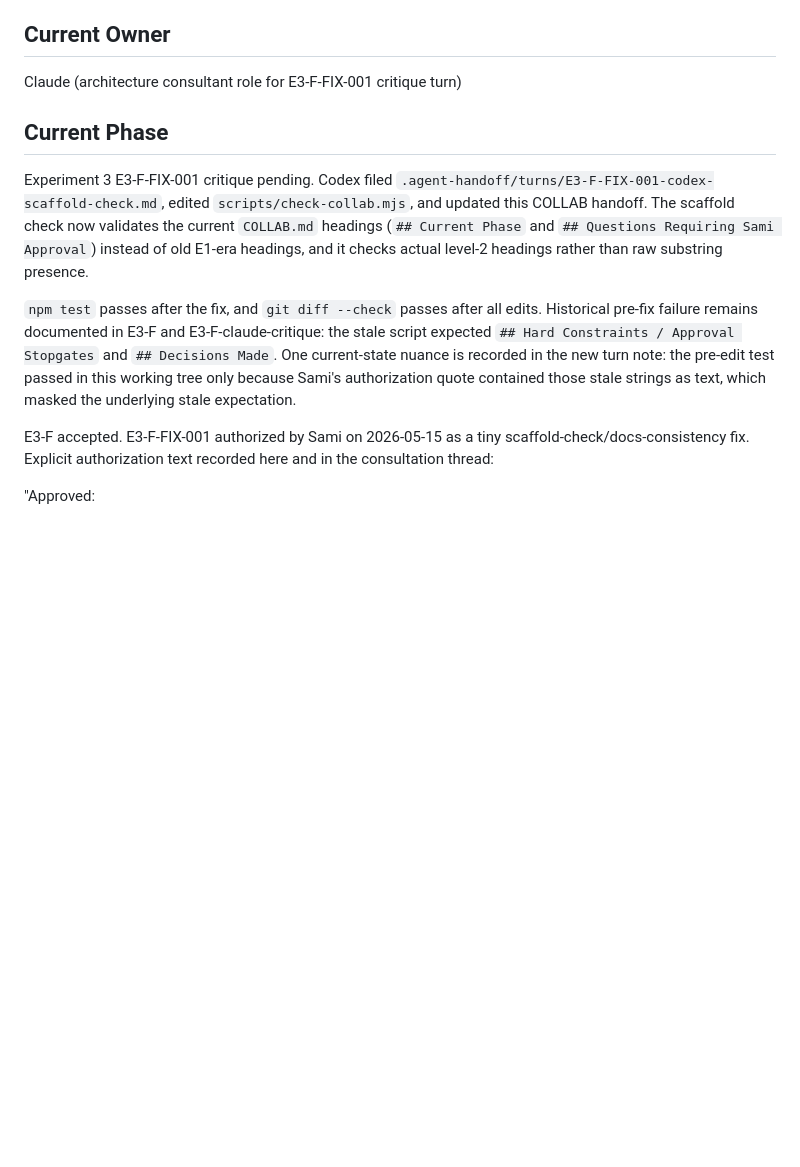
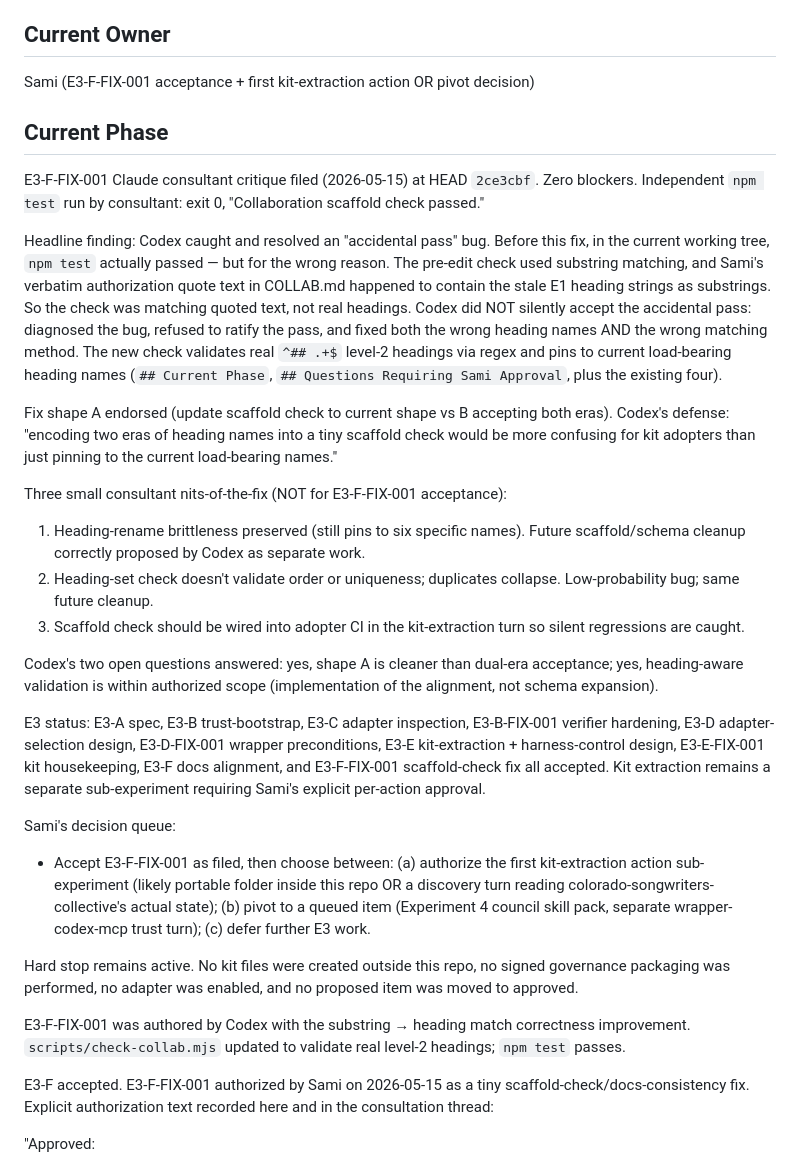
Before and after one commit to samiserrag/Claude-Codex, a Markdown page: .agent-handoff/COLLAB.md, the part around the change. Drawn GitHub-style; blank space fills up the shorter version.

Commit message:
E3-F-FIX-001 Claude consultant critique: zero blockers, accept scaffold fix

```diff
--- a/.agent-handoff/COLLAB.md
+++ b/.agent-handoff/COLLAB.md
@@ -7,24 +7,78 @@ The sample build is a small static Decision Ledger app.
 
 ## Current Owner
 
-Claude (architecture consultant role for E3-F-FIX-001 critique turn)
+Sami (E3-F-FIX-001 acceptance + first kit-extraction action OR
+pivot decision)
 
 ## Current Phase
 
-Experiment 3 E3-F-FIX-001 critique pending. Codex filed
-`.agent-handoff/turns/E3-F-FIX-001-codex-scaffold-check.md`, edited
-`scripts/check-collab.mjs`, and updated this COLLAB handoff. The scaffold
-check now validates the current `COLLAB.md` headings (`## Current Phase` and
-`## Questions Requiring Sami Approval`) instead of old E1-era headings, and it
-checks actual level-2 headings rather than raw substring presence.
+E3-F-FIX-001 Claude consultant critique filed (2026-05-15) at
+HEAD `2ce3cbf`. Zero blockers. Independent `npm test` run by
+consultant: exit 0, "Collaboration scaffold check passed."
 
-`npm test` passes after the fix, and `git diff --check` passes after all edits.
-Historical pre-fix failure remains documented in E3-F and E3-F-claude-critique:
-the stale script expected `## Hard Constraints / Approval Stopgates` and
-`## Decisions Made`. One current-state nuance is recorded in the new turn note:
-the pre-edit test passed in this working tree only because Sami's authorization
-quote contained those stale strings as text, which masked the underlying stale
-expectation.
+Headline finding: Codex caught and resolved an "accidental pass"
+bug. Before this fix, in the current working tree, `npm test`
+actually passed — but for the wrong reason. The pre-edit check
+used substring matching, and Sami's verbatim authorization quote
+text in COLLAB.md happened to contain the stale E1 heading
+strings as substrings. So the check was matching quoted text,
+not real headings. Codex did NOT silently accept the accidental
+pass: diagnosed the bug, refused to ratify the pass, and fixed
+both the wrong heading names AND the wrong matching method. The
+new check validates real `^## .+$` level-2 headings via regex
+and pins to current load-bearing heading names (`## Current
+Phase`, `## Questions Requiring Sami Approval`, plus the
+existing four).
+
+Fix shape A endorsed (update scaffold check to current shape vs
+B accepting both eras). Codex's defense: "encoding two eras of
+heading names into a tiny scaffold check would be more confusing
+for kit adopters than just pinning to the current load-bearing
+names."
+
+Three small consultant nits-of-the-fix (NOT for E3-F-FIX-001
+acceptance):
+1. Heading-rename brittleness preserved (still pins to six
+   specific names). Future scaffold/schema cleanup correctly
+   proposed by Codex as separate work.
+2. Heading-set check doesn't validate order or uniqueness;
+   duplicates collapse. Low-probability bug; same future
+   cleanup.
+3. Scaffold check should be wired into adopter CI in the
+   kit-extraction turn so silent regressions are caught.
+
+Codex's two open questions answered: yes, shape A is cleaner
+than dual-era acceptance; yes, heading-aware validation is
+within authorized scope (implementation of the alignment, not
+schema expansion).
+
+E3 status: E3-A spec, E3-B trust-bootstrap, E3-C adapter
+inspection, E3-B-FIX-001 verifier hardening, E3-D
+adapter-selection design, E3-D-FIX-001 wrapper preconditions,
+E3-E kit-extraction + harness-control design, E3-E-FIX-001 kit
+housekeeping, E3-F docs alignment, and E3-F-FIX-001
+scaffold-check fix all accepted. Kit extraction remains a
+separate sub-experiment requiring Sami's explicit per-action
+approval.
+
+Sami's decision queue:
+- Accept E3-F-FIX-001 as filed, then choose between:
+  (a) authorize the first kit-extraction action sub-experiment
+      (likely portable folder inside this repo OR a discovery
+      turn reading colorado-songwriters-collective's actual
+      state);
+  (b) pivot to a queued item (Experiment 4 council skill pack,
+      separate wrapper-codex-mcp trust turn);
+  (c) defer further E3 work.
+
+Hard stop remains active. No kit files were created outside
+this repo, no signed governance packaging was performed, no
+adapter was enabled, and no proposed item was moved to
+approved.
+
+E3-F-FIX-001 was authored by Codex with the substring → heading
+match correctness improvement. `scripts/check-collab.mjs` updated
+to validate real level-2 headings; `npm test` passes.
 
 E3-F accepted. E3-F-FIX-001 authorized by Sami on 2026-05-15 as a tiny
 scaffold-check/docs-consistency fix. Explicit authorization text recorded here
```
Also changed, not shown: .agent-handoff/turns/E3-F-FIX-001-claude-critique.md (added, +224 -0 lines).
